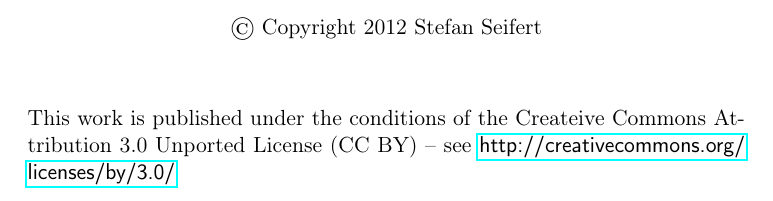
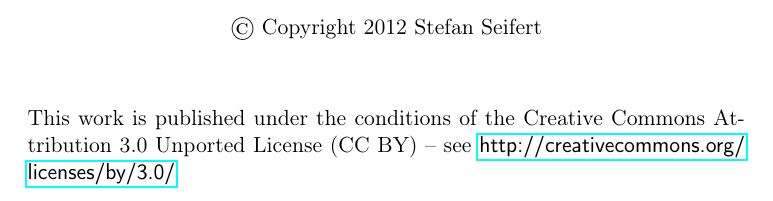
Before and after one commit to niner/HybridThreads, a LaTeX thesis (Paper.tex): part of page 2 of 36, cut so that both start at the same text. Compiled offline with LaTeX, dvips and Ghostscript.

Commit message:
Another typo
tadzik++

```diff
--- a/Paper.tex
+++ b/Paper.tex
@@ -17,7 +17,7 @@
 \gegenstand{SWE}
 \semester{Wintersemester 2012}
 \betreuer{Dr. Heinz Dobler}
-\license{This work is published under the conditions of the Createive Commons Attribution 3.0 Unported License (CC BY) -- see \url{http://creativecommons.org/licenses/by/3.0/}}
+\license{This work is published under the conditions of the Creative Commons Attribution 3.0 Unported License (CC BY) -- see \url{http://creativecommons.org/licenses/by/3.0/}}
 
 \frontmatter
 \maketitle
```
